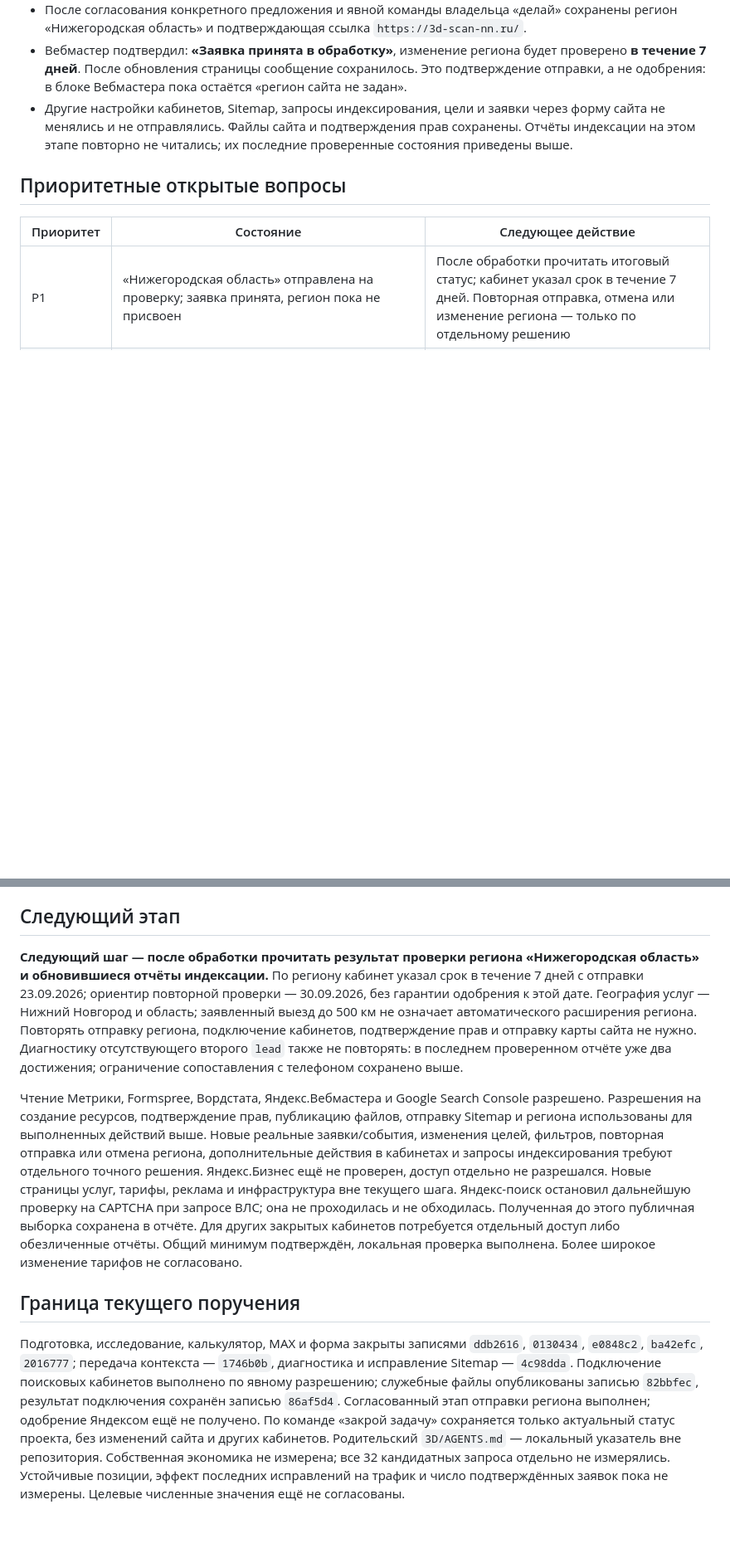
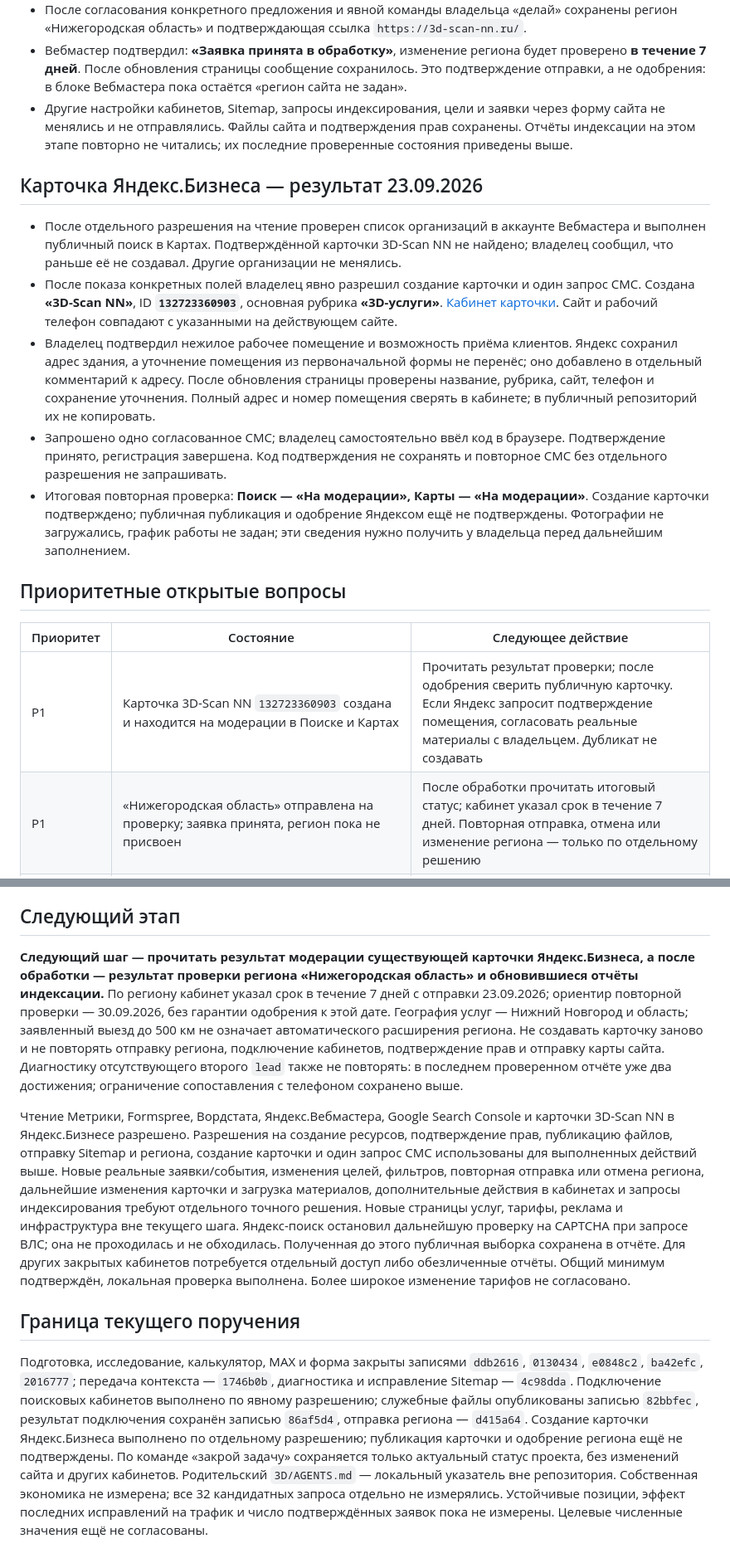
Before and after one commit to danielharris-openclaw/3d-scan-nn, a Markdown page: PROJECT_STATUS.md, 2 parts joined by grey strips. Shown at 83% size. GitHub-like rendering; blank space fills up the shorter version.

Commit message:
docs: сохранить создание карточки Яндекс Бизнеса

```diff
--- a/PROJECT_STATUS.md
+++ b/PROJECT_STATUS.md
@@ -101,10 +101,19 @@ Git выдал предупреждения о недоступном глоба
 - Вебмастер подтвердил: **«Заявка принята в обработку»**, изменение региона будет проверено **в течение 7 дней**. После обновления страницы сообщение сохранилось. Это подтверждение отправки, а не одобрения: в блоке Вебмастера пока остаётся «регион сайта не задан».
 - Другие настройки кабинетов, Sitemap, запросы индексирования, цели и заявки через форму сайта не менялись и не отправлялись. Файлы сайта и подтверждения прав сохранены. Отчёты индексации на этом этапе повторно не читались; их последние проверенные состояния приведены выше.
 
+## Карточка Яндекс.Бизнеса — результат 23.09.2026
+
+- После отдельного разрешения на чтение проверен список организаций в аккаунте Вебмастера и выполнен публичный поиск в Картах. Подтверждённой карточки 3D-Scan NN не найдено; владелец сообщил, что раньше её не создавал. Другие организации не менялись.
+- После показа конкретных полей владелец явно разрешил создание карточки и один запрос СМС. Создана **«3D-Scan NN»**, ID **`132723360903`**, основная рубрика **«3D-услуги»**. [Кабинет карточки](https://yandex.ru/sprav/132723360903/p/edit/main). Сайт и рабочий телефон совпадают с указанными на действующем сайте.
+- Владелец подтвердил нежилое рабочее помещение и возможность приёма клиентов. Яндекс сохранил адрес здания, а уточнение помещения из первоначальной формы не перенёс; оно добавлено в отдельный комментарий к адресу. После обновления страницы проверены название, рубрика, сайт, телефон и сохранение уточнения. Полный адрес и номер помещения сверять в кабинете; в публичный репозиторий их не копировать.
+- Запрошено одно согласованное СМС; владелец самостоятельно ввёл код в браузере. Подтверждение принято, регистрация завершена. Код подтверждения не сохранять и повторное СМС без отдельного разрешения не запрашивать.
+- Итоговая повторная проверка: **Поиск — «На модерации», Карты — «На модерации»**. Создание карточки подтверждено; публичная публикация и одобрение Яндексом ещё не подтверждены. Фотографии не загружались, график работы не задан; эти сведения нужно получить у владельца перед дальнейшим заполнением.
+
 ## Приоритетные открытые вопросы
 
 | Приоритет | Состояние | Следующее действие |
 |---|---|---|
+| P1 | Карточка 3D-Scan NN `132723360903` создана и находится на модерации в Поиске и Картах | Прочитать результат проверки; после одобрения сверить публичную карточку. Если Яндекс запросит подтверждение помещения, согласовать реальные материалы с владельцем. Дубликат не создавать |
 | P1 | «Нижегородская область» отправлена на проверку; заявка принята, регион пока не присвоен | После обработки прочитать итоговый статус; кабинет указал срок в течение 7 дней. Повторная отправка, отмена или изменение региона — только по отдельному решению |
 | P1 | Google обработал Sitemap, но главная «Обнаружена, не проиндексирована»; в Яндексе карта в очереди, новый отчёт страниц пуст | После обновления данных повторить чтение отчётов; отдельный запрос индексирования или переобхода выполнять только после решения владельца |
 | P1 | Агентский тест попал в Spam; ручной тест пришёл в Inbox, причина различия неизвестна | Сохранить антиспам; не обобщать один тест на все обращения и не отключать защиту без решения |
@@ -116,13 +125,13 @@ Git выдал предупреждения о недоступном глоба
 
 ## Следующий этап
 
-**Следующий шаг — после обработки прочитать результат проверки региона «Нижегородская область» и обновившиеся отчёты индексации.** По региону кабинет указал срок в течение 7 дней с отправки 23.09.2026; ориентир повторной проверки — 30.09.2026, без гарантии одобрения к этой дате. География услуг — Нижний Новгород и область; заявленный выезд до 500 км не означает автоматического расширения региона. Повторять отправку региона, подключение кабинетов, подтверждение прав и отправку карты сайта не нужно. Диагностику отсутствующего второго `lead` также не повторять: в последнем проверенном отчёте уже два достижения; ограничение сопоставления с телефоном сохранено выше.
+**Следующий шаг — прочитать результат модерации существующей карточки Яндекс.Бизнеса, а после обработки — результат проверки региона «Нижегородская область» и обновившиеся отчёты индексации.** По региону кабинет указал срок в течение 7 дней с отправки 23.09.2026; ориентир повторной проверки — 30.09.2026, без гарантии одобрения к этой дате. География услуг — Нижний Новгород и область; заявленный выезд до 500 км не означает автоматического расширения региона. Не создавать карточку заново и не повторять отправку региона, подключение кабинетов, подтверждение прав и отправку карты сайта. Диагностику отсутствующего второго `lead` также не повторять: в последнем проверенном отчёте уже два достижения; ограничение сопоставления с телефоном сохранено выше.
 
-Чтение Метрики, Formspree, Вордстата, Яндекс.Вебмастера и Google Search Console разрешено. Разрешения на создание ресурсов, подтверждение прав, публикацию файлов, отправку Sitemap и региона использованы для выполненных действий выше. Новые реальные заявки/события, изменения целей, фильтров, повторная отправка или отмена региона, дополнительные действия в кабинетах и запросы индексирования требуют отдельного точного решения. Яндекс.Бизнес ещё не проверен, доступ отдельно не разрешался. Новые страницы услуг, тарифы, реклама и инфраструктура вне текущего шага.
+Чтение Метрики, Formspree, Вордстата, Яндекс.Вебмастера, Google Search Console и карточки 3D-Scan NN в Яндекс.Бизнесе разрешено. Разрешения на создание ресурсов, подтверждение прав, публикацию файлов, отправку Sitemap и региона, создание карточки и один запрос СМС использованы для выполненных действий выше. Новые реальные заявки/события, изменения целей, фильтров, повторная отправка или отмена региона, дальнейшие изменения карточки и загрузка материалов, дополнительные действия в кабинетах и запросы индексирования требуют отдельного точного решения. Новые страницы услуг, тарифы, реклама и инфраструктура вне текущего шага.
 Яндекс-поиск остановил дальнейшую проверку на CAPTCHA при запросе ВЛС; она не проходилась и не обходилась. Полученная до этого публичная выборка сохранена в отчёте. Для других закрытых кабинетов потребуется отдельный доступ либо обезличенные отчёты.
 Общий минимум подтверждён, локальная проверка выполнена. Более широкое изменение тарифов не согласовано.
 
 ## Граница текущего поручения
 
-Подготовка, исследование, калькулятор, MAX и форма закрыты записями `ddb2616`, `0130434`, `e0848c2`, `ba42efc`, `2016777`; передача контекста — `1746b0b`, диагностика и исправление Sitemap — `4c98dda`. Подключение поисковых кабинетов выполнено по явному разрешению; служебные файлы опубликованы записью `82bbfec`, результат подключения сохранён записью `86af5d4`. Согласованный этап отправки региона выполнен; одобрение Яндексом ещё не получено. По команде «закрой задачу» сохраняется только актуальный статус проекта, без изменений сайта и других кабинетов. Родительский `3D/AGENTS.md` — локальный указатель вне репозитория. Собственная экономика не измерена; все 32 кандидатных запроса отдельно не измерялись.
+Подготовка, исследование, калькулятор, MAX и форма закрыты записями `ddb2616`, `0130434`, `e0848c2`, `ba42efc`, `2016777`; передача контекста — `1746b0b`, диагностика и исправление Sitemap — `4c98dda`. Подключение поисковых кабинетов выполнено по явному разрешению; служебные файлы опубликованы записью `82bbfec`, результат подключения сохранён записью `86af5d4`, отправка региона — `d415a64`. Создание карточки Яндекс.Бизнеса выполнено по отдельному разрешению; публикация карточки и одобрение региона ещё не подтверждены. По команде «закрой задачу» сохраняется только актуальный статус проекта, без изменений сайта и других кабинетов. Родительский `3D/AGENTS.md` — локальный указатель вне репозитория. Собственная экономика не измерена; все 32 кандидатных запроса отдельно не измерялись.
 Устойчивые позиции, эффект последних исправлений на трафик и число подтверждённых заявок пока не измерены. Целевые численные значения ещё не согласованы.
```
Also changed, not shown: other parts of PROJECT_STATUS.md (+1 -1 lines).
